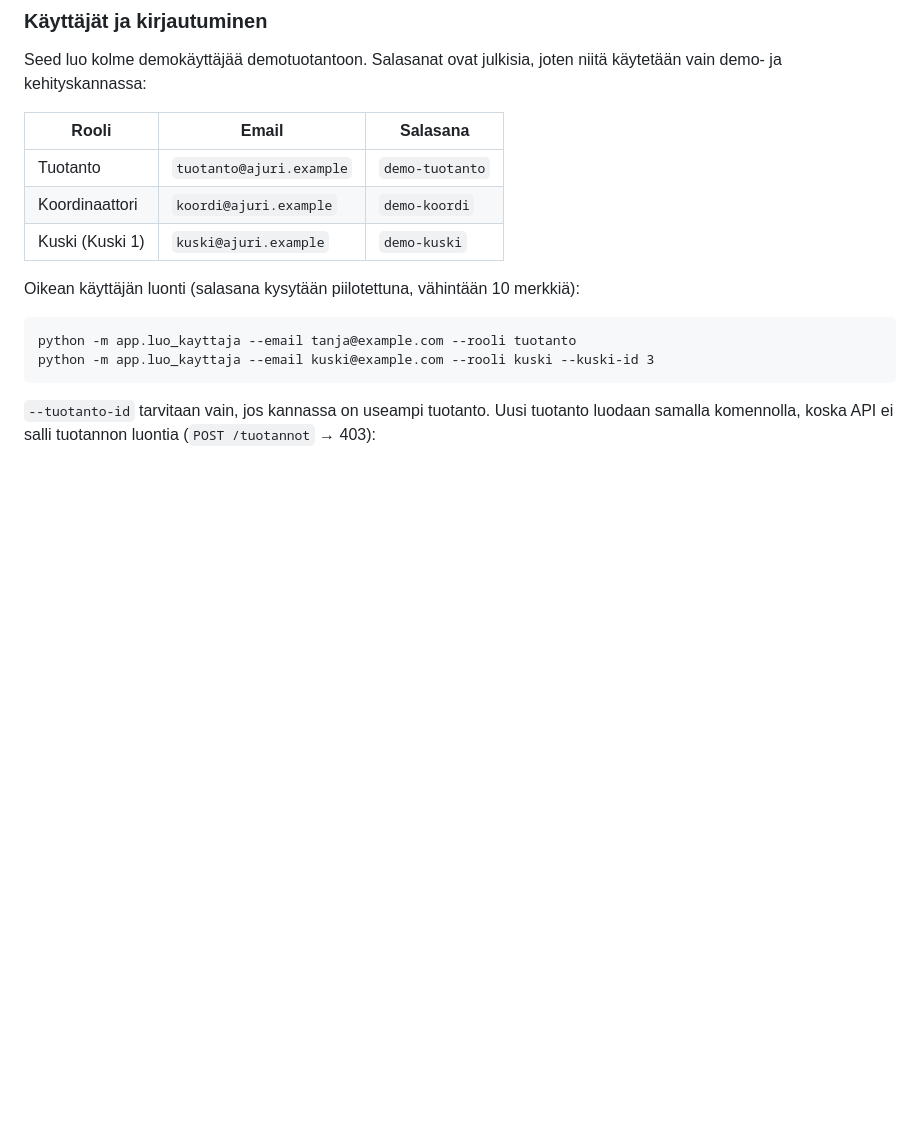
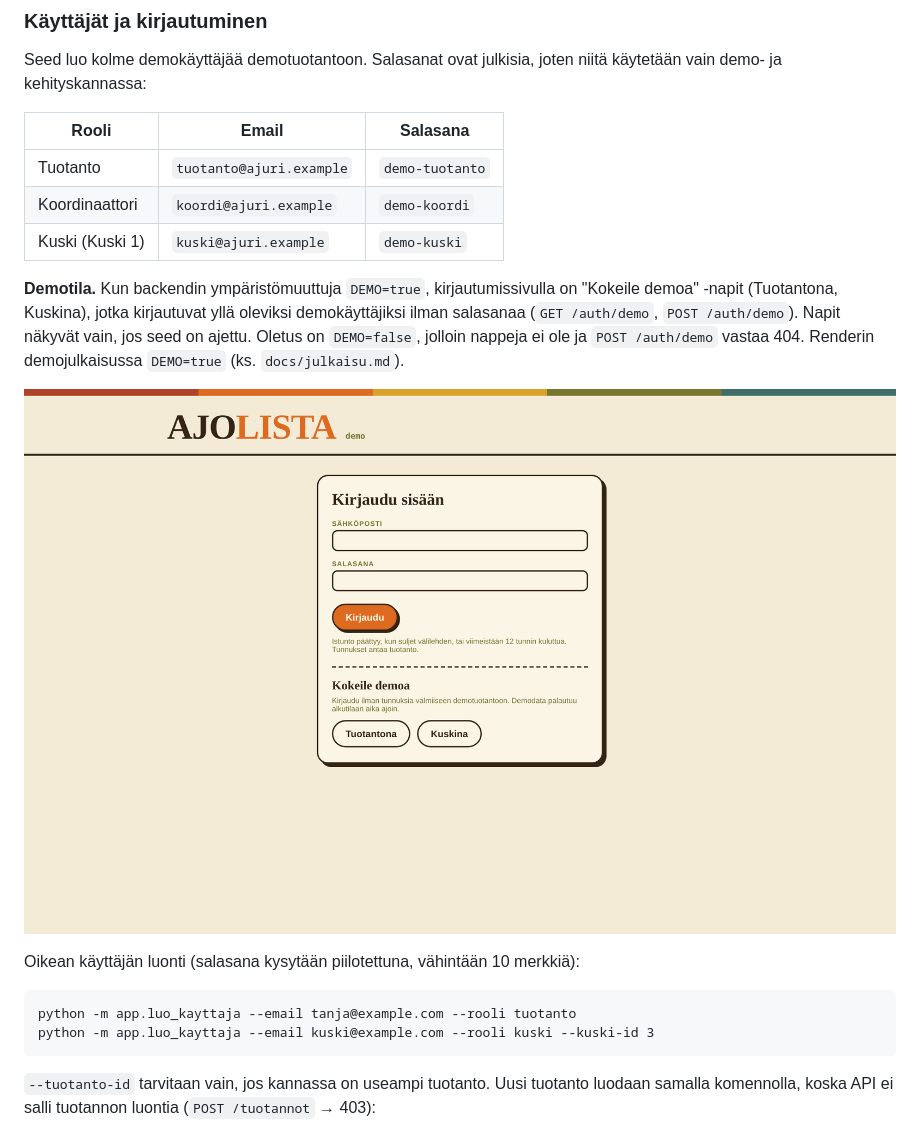
Before and after one commit to Tinskutansku/Ajuri, a Markdown page: README.md, the part around the change. Rendered like a GitHub page; pictures changed too: docs/kuvakaappaukset/kirjautuminen-demo-levea.png (added); blank space fills up the shorter version.

````diff
--- a/README.md
+++ b/README.md
@@ -251,6 +251,15 @@ joten niitä käytetään vain demo- ja kehityskannassa:
 | Koordinaattori | `koordi@ajuri.example` | `demo-koordi` |
 | Kuski (Kuski 1) | `kuski@ajuri.example` | `demo-kuski` |
 
+**Demotila.** Kun backendin ympäristömuuttuja `DEMO=true`, kirjautumissivulla
+on "Kokeile demoa" -napit (Tuotantona, Kuskina), jotka kirjautuvat yllä
+oleviksi demokäyttäjiksi ilman salasanaa (`GET /auth/demo`,
+`POST /auth/demo`). Napit näkyvät vain, jos seed on ajettu. Oletus on
+`DEMO=false`, jolloin nappeja ei ole ja `POST /auth/demo` vastaa 404.
+Renderin demojulkaisussa `DEMO=true` (ks. `docs/julkaisu.md`).
+
+![Kirjautumissivu demonapeilla](docs/kuvakaappaukset/kirjautuminen-demo-levea.png)
+
 Oikean käyttäjän luonti (salasana kysytään piilotettuna, vähintään 10 merkkiä):
 
 ```
````
Also changed, not shown: ROADMAP.md (+1 -1 lines), docs/julkaisu.md (+18 -2 lines), docs/kuvakaappaukset/kirjautuminen-demo-mobiili.png (added), 8 other files.
